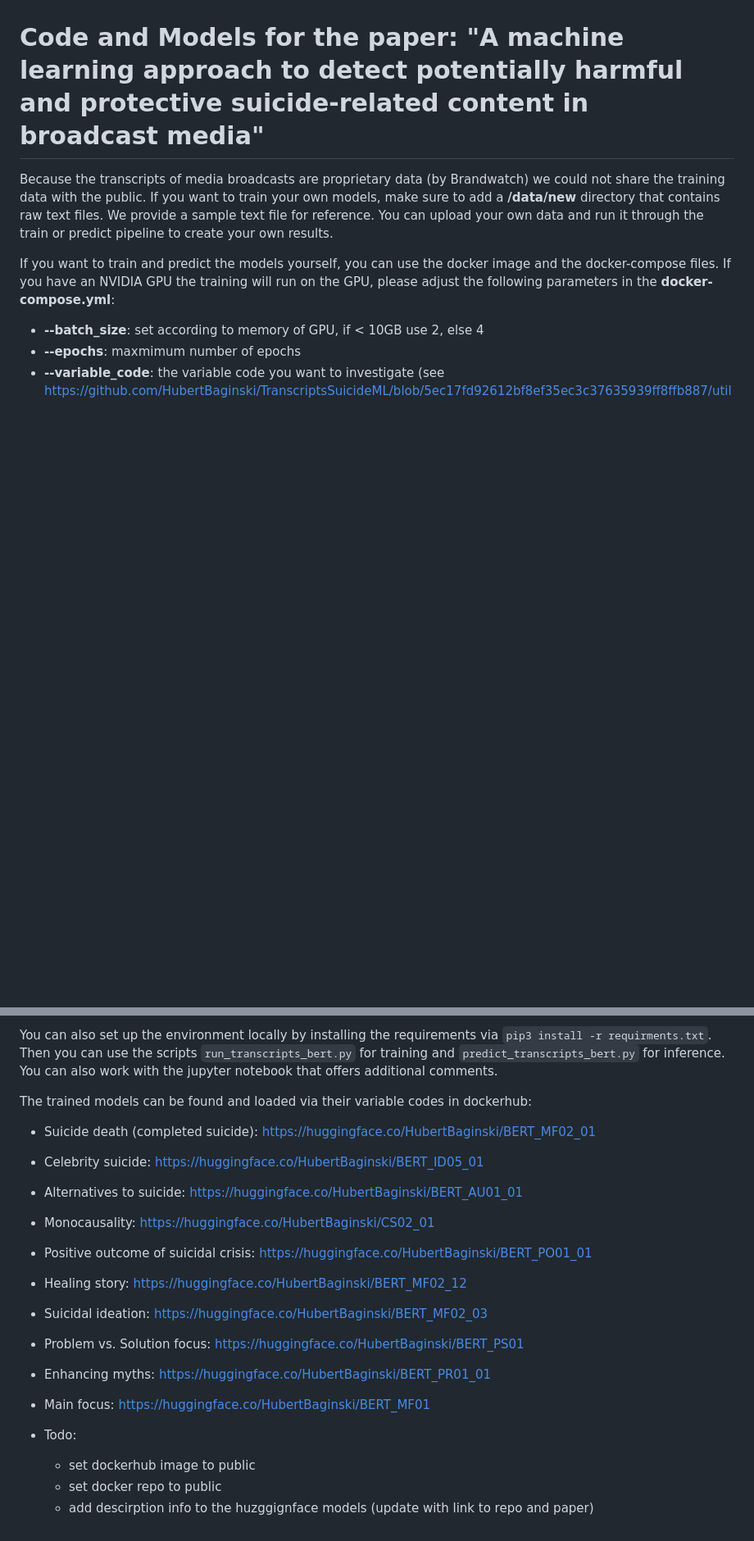
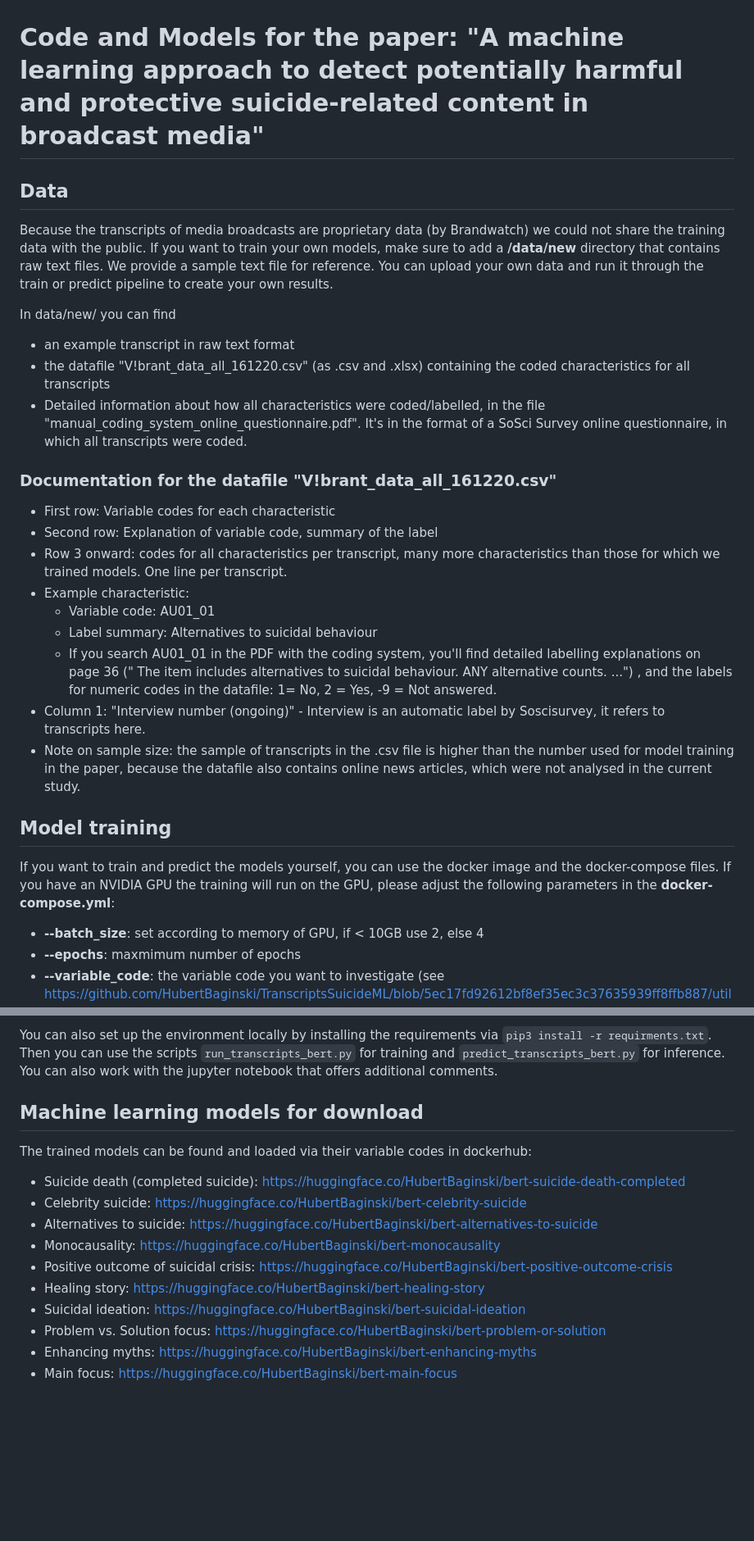
Before and after one commit to HubertBaginski/TranscriptsSuicideML, a Markdown page: README.md, 2 parts joined by grey strips. Shown at 82% size. GitHub-like rendering; blank space fills up the shorter version.

Commit message:
data documentation, links to models

```diff
--- a/README.md
+++ b/README.md
@@ -1,6 +1,29 @@
 # Code and Models for the paper: "A machine learning approach to detect potentially harmful and protective suicide-related content in broadcast media"
 
+## Data
+
 Because the transcripts of media broadcasts are proprietary data (by Brandwatch) we could not share the training data with the public. If you want to train your own models, make sure to add a **/data/new** directory that contains raw text files. We provide a sample text file for reference. You can upload your own data and run it through the train or predict pipeline to create your own results.
+
+In data/new/ you can find
+
+- an example transcript in raw text format
+- the datafile "V!brant_data_all_161220.csv" (as .csv and .xlsx) containing the coded characteristics for all transcripts
+- Detailed information about how all characteristics were coded/labelled, in the file "manual_coding_system_online_questionnaire.pdf". It's in the format of a SoSci Survey online questionnaire, in which all transcripts were coded.
+
+### Documentation for the datafile "V!brant_data_all_161220.csv"
+
+- First row: Variable codes for each characteristic
+- Second row: Explanation of variable code, summary of the label
+- Row 3 onward: codes for all characteristics per transcript, many more characteristics than those for which we trained models. One line per transcript.
+- Example characteristic:
+    - Variable code: AU01_01
+    - Label summary: Alternatives to suicidal behaviour
+    - If you search AU01_01 in the PDF with the coding system, you'll find detailed labelling explanations on page 36 (" The item includes alternatives to suicidal behaviour. ANY alternative
+counts. ...") , and the labels for numeric codes in the datafile: 1= No, 2 = Yes, -9 = Not answered.
+- Column 1: "Interview number (ongoing)" - Interview is an automatic label by Soscisurvey, it refers to transcripts here.
+- Note on sample size: the sample of transcripts in the .csv file is higher than the number used for model training in the paper, because the datafile also contains online news articles, which were not analysed in the current study.
+
+## Model training
 
 If you want to train and predict the models yourself, you can use the docker image and the docker-compose files. If you have an NVIDIA GPU the training will run on the GPU, please adjust the following parameters in the **docker-compose.yml**:
  - **--batch_size**: set according to memory of GPU, if < 10GB use 2, else 4
@@ -23,23 +46,18 @@ The training will create one weights file for each epoch and print the evaluatio
 
 You can also set up the environment locally by installing the requirements via `pip3 install -r requirments.txt`. Then you can use the scripts `run_transcripts_bert.py` for training and `predict_transcripts_bert.py` for inference. You can also work with the jupyter notebook that offers additional comments.
 
+
+## Machine learning models for download
+
 The trained models can be found and loaded via their variable codes in dockerhub:
 
- - Suicide death (completed suicide): https://huggingface.co/HubertBaginski/BERT_MF02_01
- - Celebrity suicide: https://huggingface.co/HubertBaginski/BERT_ID05_01
- - Alternatives to suicide: https://huggingface.co/HubertBaginski/BERT_AU01_01
- - Monocausality: https://huggingface.co/HubertBaginski/CS02_01
- - Positive outcome of suicidal crisis: https://huggingface.co/HubertBaginski/BERT_PO01_01
- - Healing story: https://huggingface.co/HubertBaginski/BERT_MF02_12
- - Suicidal ideation: https://huggingface.co/HubertBaginski/BERT_MF02_03
- - Problem vs. Solution focus: https://huggingface.co/HubertBaginski/BERT_PS01
- - Enhancing myths: https://huggingface.co/HubertBaginski/BERT_PR01_01
- - Main focus: https://huggingface.co/HubertBaginski/BERT_MF01
-
-
-
-
-- Todo:
-  - set dockerhub image to public
-  - set docker repo to public
-  - add descirption info to the huzggignface models (update with link to repo and paper)
+ - Suicide death (completed suicide): https://huggingface.co/HubertBaginski/bert-suicide-death-completed
+ - Celebrity suicide: https://huggingface.co/HubertBaginski/bert-celebrity-suicide
+ - Alternatives to suicide: https://huggingface.co/HubertBaginski/bert-alternatives-to-suicide
+ - Monocausality: https://huggingface.co/HubertBaginski/bert-monocausality
+ - Positive outcome of suicidal crisis: https://huggingface.co/HubertBaginski/bert-positive-outcome-crisis
+ - Healing story: https://huggingface.co/HubertBaginski/bert-healing-story
+ - Suicidal ideation: https://huggingface.co/HubertBaginski/bert-suicidal-ideation
+ - Problem vs. Solution focus: https://huggingface.co/HubertBaginski/bert-problem-or-solution
+ - Enhancing myths: https://huggingface.co/HubertBaginski/bert-enhancing-myths
+ - Main focus: https://huggingface.co/HubertBaginski/bert-main-focus
```
